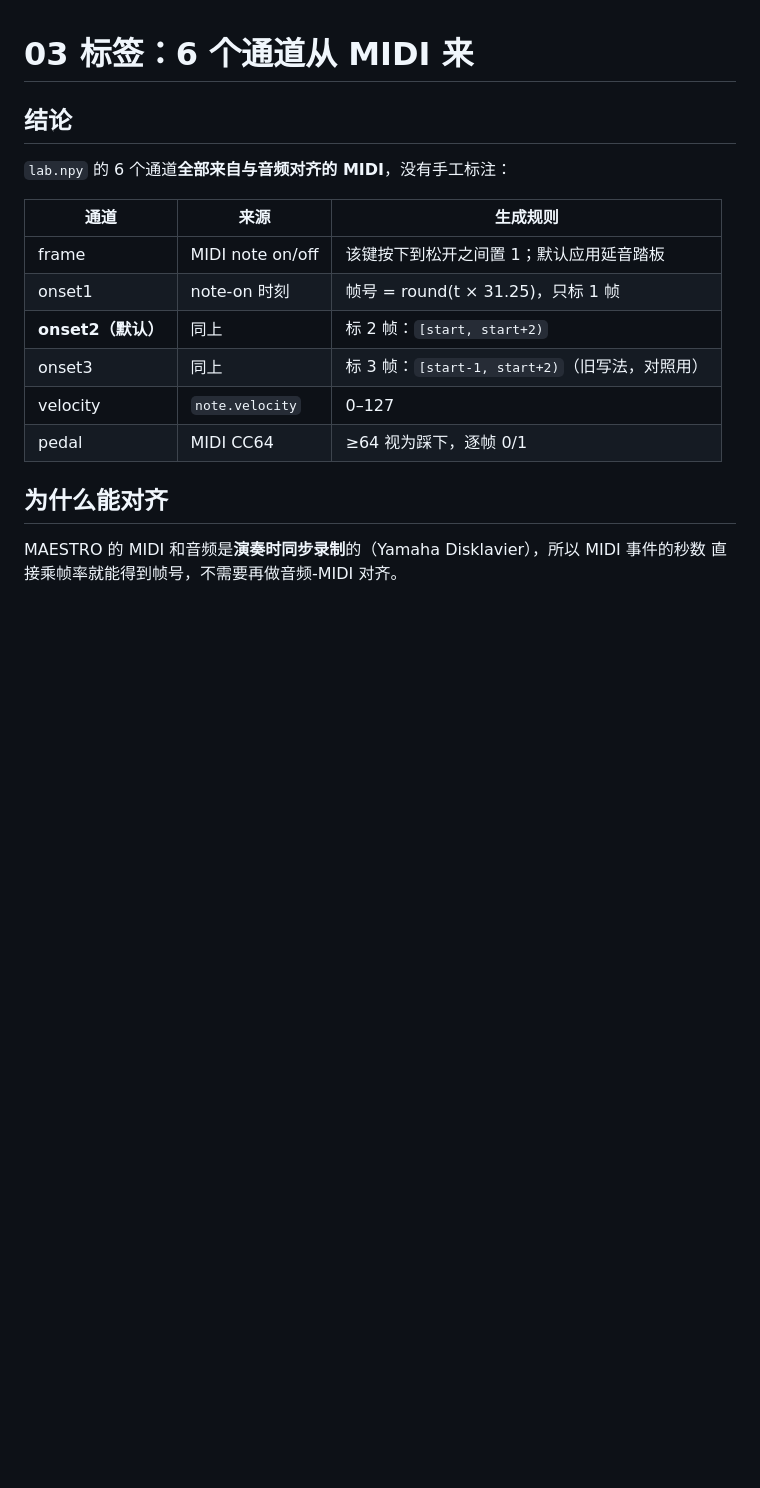
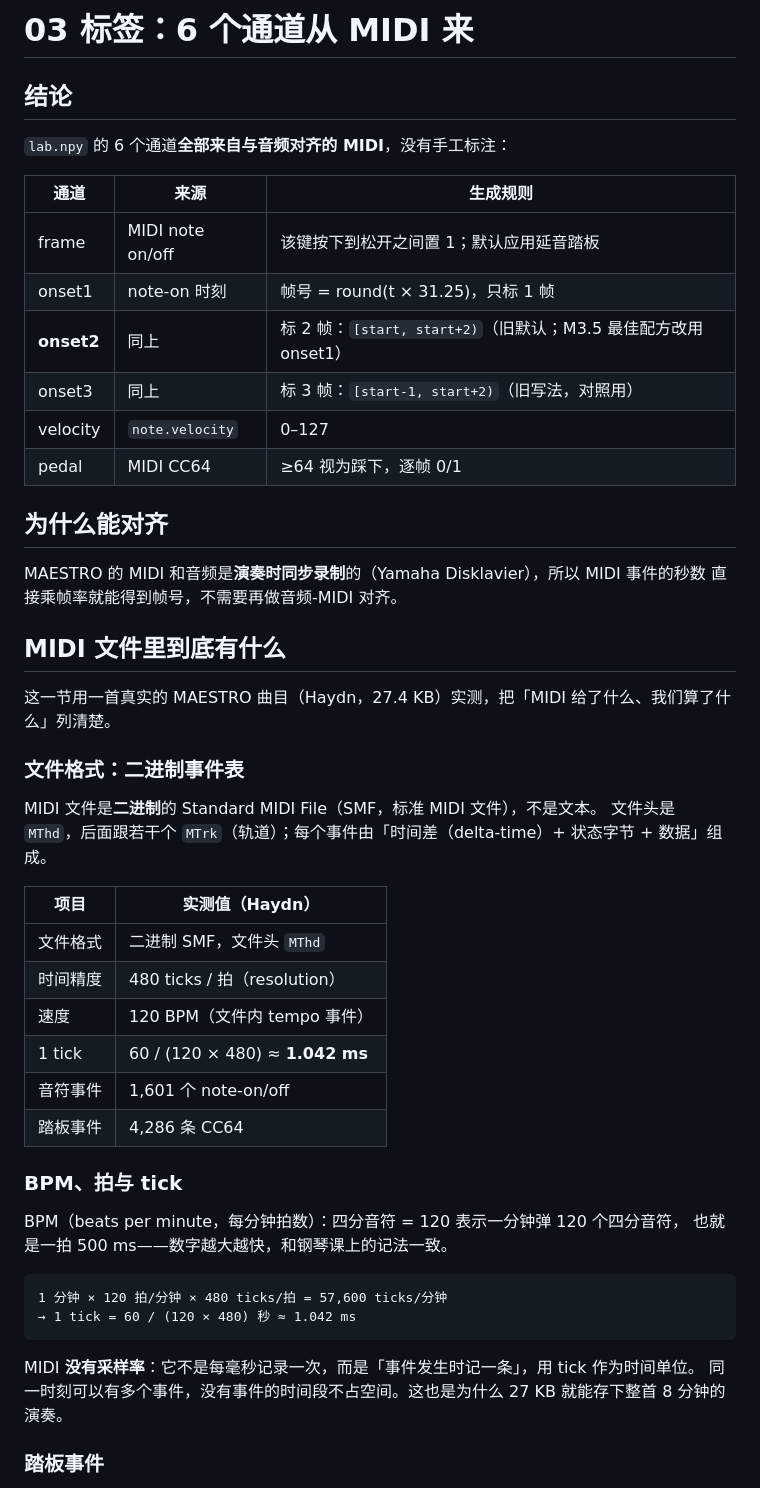
Before and after one commit to chenyongxin/vibe-piano-transcription, a Markdown page: tutorial/03_labels_from_midi.md, the part around one of its changes. Rendered like a GitHub page; blank space fills up the shorter version.

````diff
--- a/tutorial/03_labels_from_midi.md
+++ b/tutorial/03_labels_from_midi.md
@@ -8,7 +8,7 @@
 |---|---|---|
 | frame | MIDI note on/off | 该键按下到松开之间置 1；默认应用延音踏板 |
 | onset1 | note-on 时刻 | 帧号 = round(t × 31.25)，只标 1 帧 |
-| **onset2（默认）** | 同上 | 标 2 帧：`[start, start+2)` |
+| **onset2** | 同上 | 标 2 帧：`[start, start+2)`（旧默认；M3.5 最佳配方改用 onset1） |
 | onset3 | 同上 | 标 3 帧：`[start-1, start+2)`（旧写法，对照用） |
 | velocity | `note.velocity` | 0–127 |
 | pedal | MIDI CC64 | ≥64 视为踩下，逐帧 0/1 |
@@ -17,3 +17,37 @@
 
 MAESTRO 的 MIDI 和音频是**演奏时同步录制**的（Yamaha Disklavier），所以 MIDI 事件的秒数
 直接乘帧率就能得到帧号，不需要再做音频-MIDI 对齐。
+
+## MIDI 文件里到底有什么
+
+这一节用一首真实的 MAESTRO 曲目（Haydn，27.4 KB）实测，把「MIDI 给了什么、我们算了什么」列清楚。
+
+### 文件格式：二进制事件表
+
+MIDI 文件是**二进制**的 Standard MIDI File（SMF，标准 MIDI 文件），不是文本。
+文件头是 `MThd`，后面跟若干个 `MTrk`（轨道）；每个事件由「时间差（delta-time）+ 状态字节 + 数据」组成。
+
+| 项目 | 实测值（Haydn） |
+|---|---|
+| 文件格式 | 二进制 SMF，文件头 `MThd` |
+| 时间精度 | 480 ticks / 拍（resolution） |
+| 速度 | 120 BPM（文件内 tempo 事件） |
+| 1 tick | 60 / (120 × 480) ≈ **1.042 ms** |
+| 音符事件 | 1,601 个 note-on/off |
+| 踏板事件 | 4,286 条 CC64 |
+
+### BPM、拍与 tick
+
+BPM（beats per minute，每分钟拍数）：四分音符 = 120 表示一分钟弹 120 个四分音符，
+也就是一拍 500 ms——数字越大越快，和钢琴课上的记法一致。
+
+```text
+1 分钟 × 120 拍/分钟 × 480 ticks/拍 = 57,600 ticks/分钟
+→ 1 tick = 60 / (120 × 480) 秒 ≈ 1.042 ms
+```
+
+MIDI **没有采样率**：它不是每毫秒记录一次，而是「事件发生时记一条」，用 tick 作为时间单位。
+同一时刻可以有多个事件，没有事件的时间段不占空间。这也是为什么 27 KB 就能存下整首 8 分钟的演奏。
+
+### 踏板事件
+
````
Also changed, not shown: other parts of tutorial/03_labels_from_midi.md (+59 -3 lines), docs/figs/24_midi_vs_frames.png (added), 1 other file.
